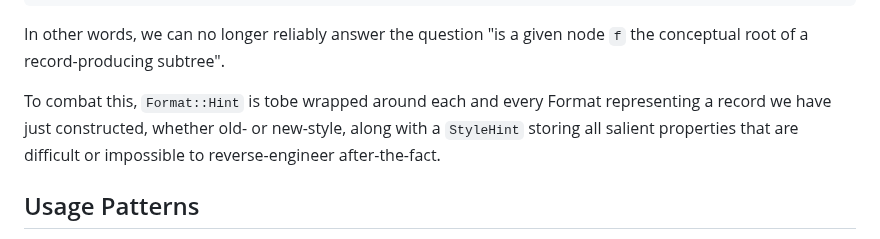
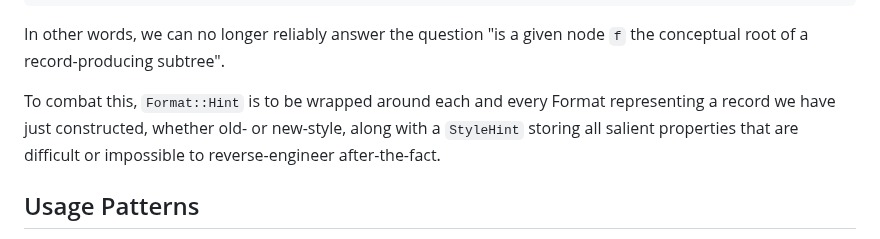
Before and after one commit to yeslogic/doodle, a Markdown page: RECORDS.md, the part around the change. GitHub-like rendering.

Commit message:
Fix minor typo

```diff
--- a/RECORDS.md
+++ b/RECORDS.md
@@ -61,7 +61,7 @@ let f1 = Format::record_custom([(Ephemeral("part_of_record"), f), ..xs]);
 
 In other words, we can no longer reliably answer the question "is a given node `f` the conceptual root of a record-producing subtree".
 
-To combat this, `Format::Hint` is tobe wrapped around each and every Format representing a record we have just constructed, whether old- or new-style, along with a `StyleHint` storing all salient properties that are difficult or impossible to reverse-engineer after-the-fact.
+To combat this, `Format::Hint` is to be wrapped around each and every Format representing a record we have just constructed, whether old- or new-style, along with a `StyleHint` storing all salient properties that are difficult or impossible to reverse-engineer after-the-fact.
 
 ## Usage Patterns
 
```
